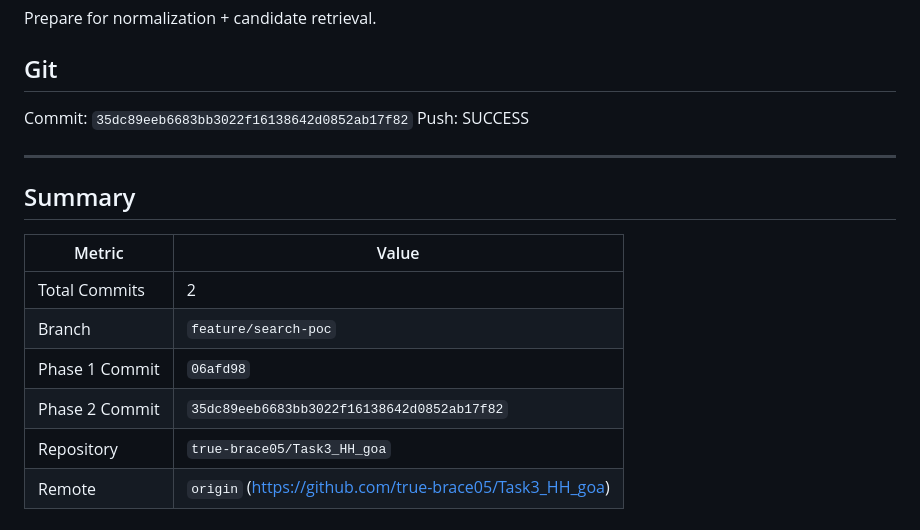
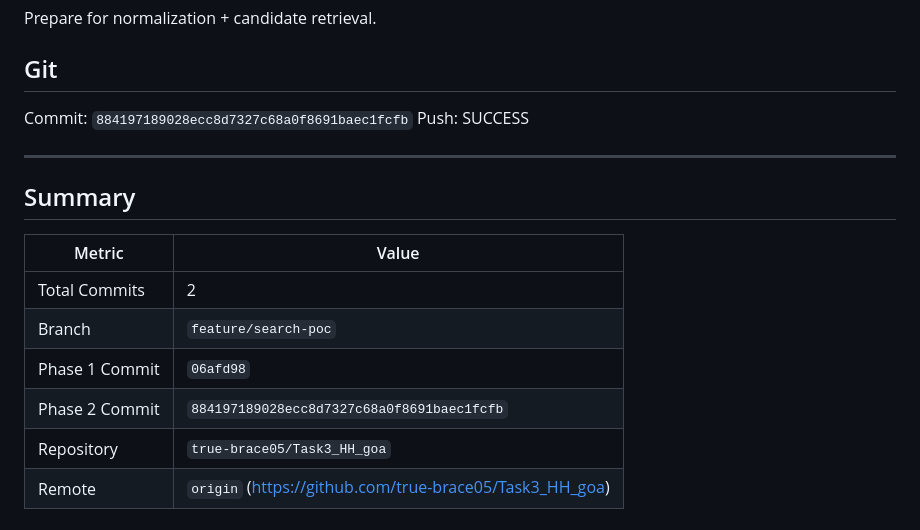
Before and after one commit to true-brace05/Task3_HH_goa, a Markdown page: audit.md, the part around the change. GitHub-like rendering.

Commit message:
feat(search): update audit.md with correct commit hash

```diff
--- a/audit.md
+++ b/audit.md
@@ -134,7 +134,7 @@ Prepare for normalization + candidate retrieval.
 
 ## Git
 
-Commit: `35dc89eeb6683bb3022f16138642d0852ab17f82`
+Commit: `884197189028ecc8d7327c68a0f8691baec1fcfb`
 Push: SUCCESS
 
 ---
@@ -146,7 +146,7 @@ Push: SUCCESS
 | Total Commits | 2 |
 | Branch | `feature/search-poc` |
 | Phase 1 Commit | `06afd98` |
-| Phase 2 Commit | `35dc89eeb6683bb3022f16138642d0852ab17f82` |
+| Phase 2 Commit | `884197189028ecc8d7327c68a0f8691baec1fcfb` |
 | Repository | `true-brace05/Task3_HH_goa` |
 | Remote | `origin` (https://github.com/true-brace05/Task3_HH_goa) |
 
```
